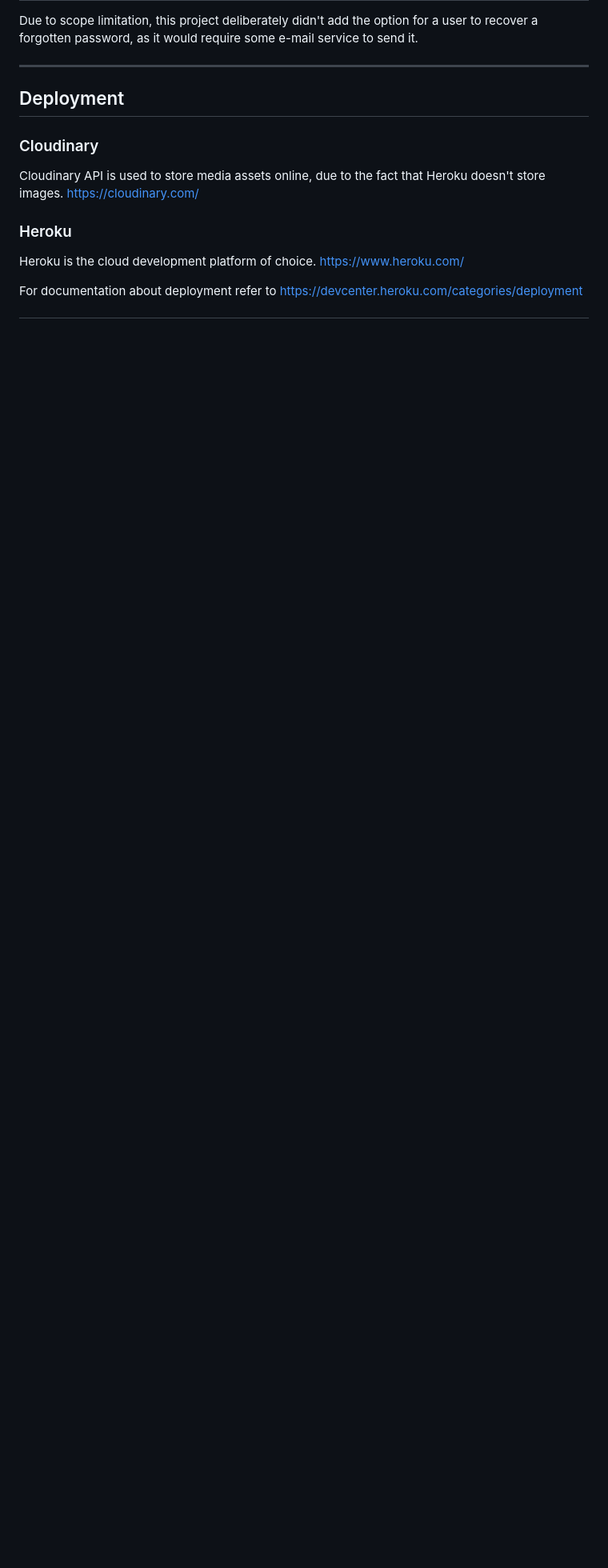
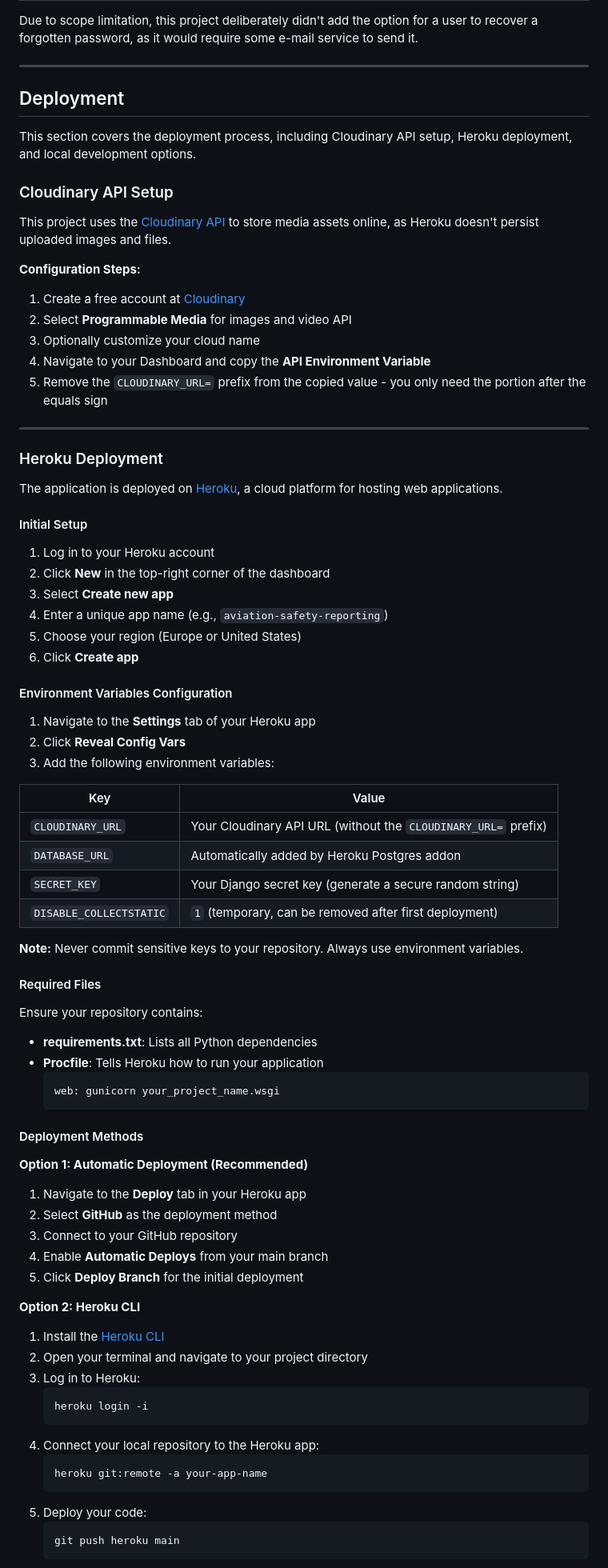
Before and after one commit to GuilhermeAviacao/CI_Proj04_SafetyReporting, a Markdown page: README.md, the part around one of its changes. Shown at 80% size. GitHub-like rendering; blank space fills up the shorter version.

Commit message:
Read-me update: Deployment and Acknoledgements section

````diff
--- a/README.md
+++ b/README.md
@@ -224,12 +224,80 @@ Due to scope limitation, this project deliberately didn't add the option for a u
 
 ## Deployment
 
-### Cloudinary
-Cloudinary API is used to store media assets online, due to the fact that Heroku doesn't store images.
-https://cloudinary.com/
+This section covers the deployment process, including Cloudinary API setup, Heroku deployment, and local development options.
 
-### Heroku
-Heroku is the cloud development platform of choice.
-https://www.heroku.com/
+### Cloudinary API Setup
 
-For documentation about deployment refer to https://devcenter.heroku.com/categories/deployment
+This project uses the [Cloudinary API](https://cloudinary.com/) to store media assets online, as Heroku doesn't persist uploaded images and files.
+
+**Configuration Steps:**
+1. Create a free account at [Cloudinary](https://cloudinary.com/)
+2. Select **Programmable Media** for images and video API
+3. Optionally customize your cloud name
+4. Navigate to your Dashboard and copy the **API Environment Variable**
+5. Remove the `CLOUDINARY_URL=` prefix from the copied value - you only need the portion after the equals sign
+
+---
+
+### Heroku Deployment
+
+The application is deployed on [Heroku](https://www.heroku.com/), a cloud platform for hosting web applications.
+
+#### Initial Setup
+
+1. Log in to your Heroku account
+2. Click **New** in the top-right corner of the dashboard
+3. Select **Create new app**
+4. Enter a unique app name (e.g., `aviation-safety-reporting`)
+5. Choose your region (Europe or United States)
+6. Click **Create app**
+
+#### Environment Variables Configuration
+
+1. Navigate to the **Settings** tab of your Heroku app
+2. Click **Reveal Config Vars**
+3. Add the following environment variables:
+
+| Key | Value |
+|-----|-------|
+| `CLOUDINARY_URL` | Your Cloudinary API URL (without the `CLOUDINARY_URL=` prefix) |
+| `DATABASE_URL` | Automatically added by Heroku Postgres addon |
+| `SECRET_KEY` | Your Django secret key (generate a secure random string) |
+| `DISABLE_COLLECTSTATIC` | `1` (temporary, can be removed after first deployment) |
+
+**Note:** Never commit sensitive keys to your repository. Always use environment variables.
+
+#### Required Files
+
+Ensure your repository contains:
+- **requirements.txt**: Lists all Python dependencies
+- **Procfile**: Tells Heroku how to run your application
+  ```
+  web: gunicorn your_project_name.wsgi
+  ```
+
+#### Deployment Methods
+
+**Option 1: Automatic Deployment (Recommended)**
+1. Navigate to the **Deploy** tab in your Heroku app
+2. Select **GitHub** as the deployment method
+3. Connect to your GitHub repository
+4. Enable **Automatic Deploys** from your main branch
+5. Click **Deploy Branch** for the initial deployment
+
+**Option 2: Heroku CLI**
+1. Install the [Heroku CLI](https://devcenter.heroku.com/articles/heroku-cli)
+2. Open your terminal and navigate to your project directory
+3. Log in to Heroku:
+   ```bash
+   heroku login -i
+   ```
+4. Connect your local repository to the Heroku app:
+   ```bash
+   heroku git:remote -a your-app-name
+   ```
+5. Deploy your code:
+   ```bash
+   git push heroku main
+   ```
+
````
Also changed, not shown: other parts of README.md (+102 -0 lines).
